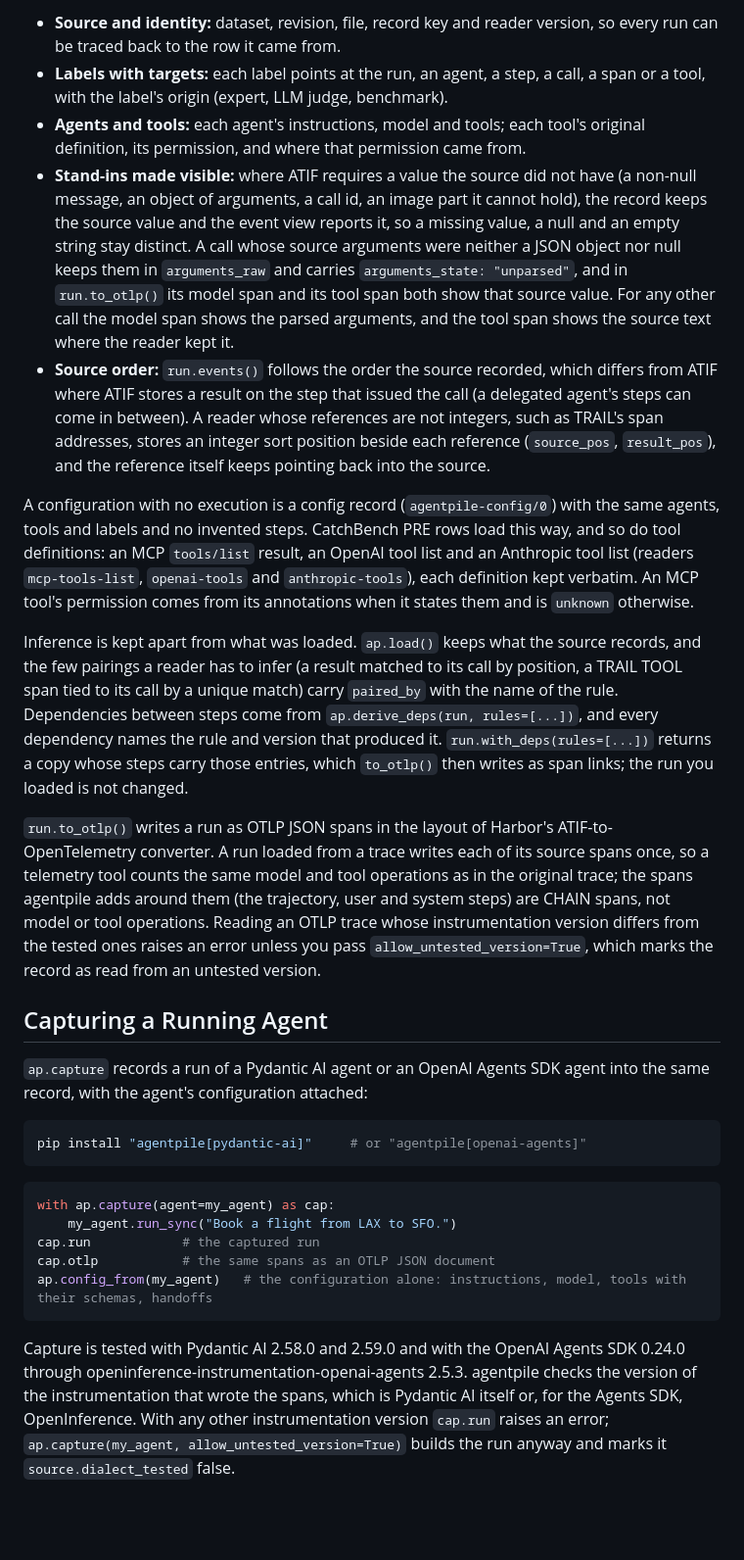
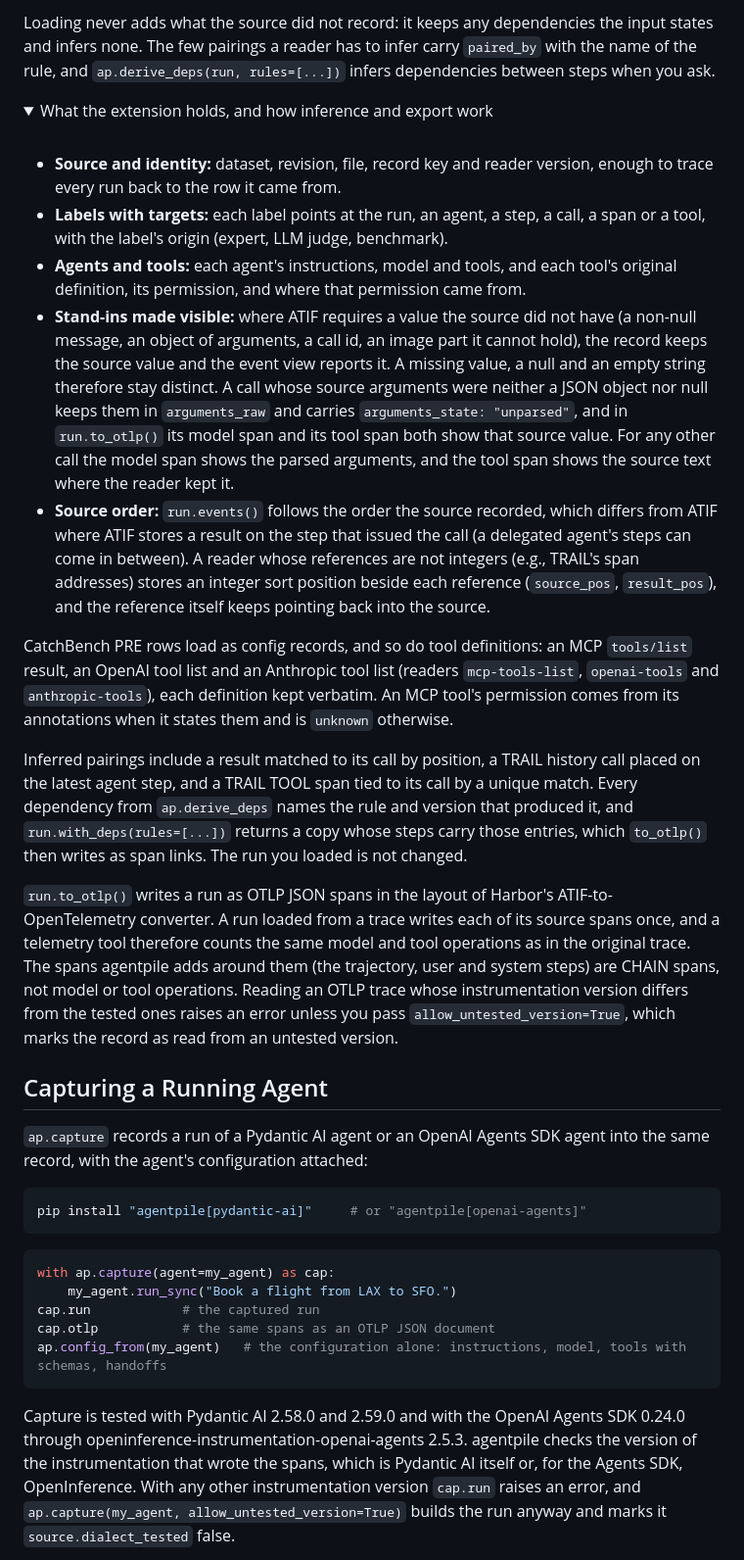
Before and after one commit to yzhao062/agentpile, a Markdown page: README.md, the part around one of its changes. Shown at 98% size. GitHub-like rendering; folded sections open; blank space fills up the shorter version.

````diff
--- a/README.md
+++ b/README.md
@@ -66,15 +115,24 @@ A trajectory record is an [ATIF v1.7](https://github.com/harbor-framework/harbor
 
-- **Source and identity:** dataset, revision, file, record key and reader version, so every run can be traced back to the row it came from.
+Loading never adds what the source did not record: it keeps any dependencies the input states and infers none. The few pairings a reader has to infer carry `paired_by` with the name of the rule, and `ap.derive_deps(run, rules=[...])` infers dependencies between steps when you ask.
+
+<details>
+<summary>What the extension holds, and how inference and export work</summary>
+
+<br>
+
+- **Source and identity:** dataset, revision, file, record key and reader version, enough to trace every run back to the row it came from.
 - **Labels with targets:** each label points at the run, an agent, a step, a call, a span or a tool, with the label's origin (expert, LLM judge, benchmark).
-- **Agents and tools:** each agent's instructions, model and tools; each tool's original definition, its permission, and where that permission came from.
-- **Stand-ins made visible:** where ATIF requires a value the source did not have (a non-null message, an object of arguments, a call id, an image part it cannot hold), the record keeps the source value and the event view reports it, so a missing value, a null and an empty string stay distinct. A call whose source arguments were neither a JSON object nor null keeps them in `arguments_raw` and carries `arguments_state: "unparsed"`, and in `run.to_otlp()` its model span and its tool span both show that source value. For any other call the model span shows the parsed arguments, and the tool span shows the source text where the reader kept it.
-- **Source order:** `run.events()` follows the order the source recorded, which differs from ATIF where ATIF stores a result on the step that issued the call (a delegated agent's steps can come in between). A reader whose references are not integers, such as TRAIL's span addresses, stores an integer sort position beside each reference (`source_pos`, `result_pos`), and the reference itself keeps pointing back into the source.
+- **Agents and tools:** each agent's instructions, model and tools, and each tool's original definition, its permission, and where that permission came from.
+- **Stand-ins made visible:** where ATIF requires a value the source did not have (a non-null message, an object of arguments, a call id, an image part it cannot hold), the record keeps the source value and the event view reports it. A missing value, a null and an empty string therefore stay distinct. A call whose source arguments were neither a JSON object nor null keeps them in `arguments_raw` and carries `arguments_state: "unparsed"`, and in `run.to_otlp()` its model span and its tool span both show that source value. For any other call the model span shows the parsed arguments, and the tool span shows the source text where the reader kept it.
+- **Source order:** `run.events()` follows the order the source recorded, which differs from ATIF where ATIF stores a result on the step that issued the call (a delegated agent's steps can come in between). A reader whose references are not integers (e.g., TRAIL's span addresses) stores an integer sort position beside each reference (`source_pos`, `result_pos`), and the reference itself keeps pointing back into the source.
 
-A configuration with no execution is a config record (`agentpile-config/0`) with the same agents, tools and labels and no invented steps. CatchBench PRE rows load this way, and so do tool definitions: an MCP `tools/list` result, an OpenAI tool list and an Anthropic tool list (readers `mcp-tools-list`, `openai-tools` and `anthropic-tools`), each definition kept verbatim. An MCP tool's permission comes from its annotations when it states them and is `unknown` otherwise.
+CatchBench PRE rows load as config records, and so do tool definitions: an MCP `tools/list` result, an OpenAI tool list and an Anthropic tool list (readers `mcp-tools-list`, `openai-tools` and `anthropic-tools`), each definition kept verbatim. An MCP tool's permission comes from its annotations when it states them and is `unknown` otherwise.
 
-Inference is kept apart from what was loaded. `ap.load()` keeps what the source records, and the few pairings a reader has to infer (a result matched to its call by position, a TRAIL TOOL span tied to its call by a unique match) carry `paired_by` with the name of the rule. Dependencies between steps come from `ap.derive_deps(run, rules=[...])`, and every dependency names the rule and version that produced it. `run.with_deps(rules=[...])` returns a copy whose steps carry those entries, which `to_otlp()` then writes as span links; the run you loaded is not changed.
+Inferred pairings include a result matched to its call by position, a TRAIL history call placed on the latest agent step, and a TRAIL TOOL span tied to its call by a unique match. Every dependency from `ap.derive_deps` names the rule and version that produced it, and `run.with_deps(rules=[...])` returns a copy whose steps carry those entries, which `to_otlp()` then writes as span links. The run you loaded is not changed.
 
-`run.to_otlp()` writes a run as OTLP JSON spans in the layout of Harbor's ATIF-to-OpenTelemetry converter. A run loaded from a trace writes each of its source spans once, so a telemetry tool counts the same model and tool operations as in the original trace; the spans agentpile adds around them (the trajectory, user and system steps) are CHAIN spans, not model or tool operations. Reading an OTLP trace whose instrumentation version differs from the tested ones raises an error unless you pass `allow_untested_version=True`, which marks the record as read from an untested version.
+`run.to_otlp()` writes a run as OTLP JSON spans in the layout of Harbor's ATIF-to-OpenTelemetry converter. A run loaded from a trace writes each of its source spans once, and a telemetry tool therefore counts the same model and tool operations as in the original trace. The spans agentpile adds around them (the trajectory, user and system steps) are CHAIN spans, not model or tool operations. Reading an OTLP trace whose instrumentation version differs from the tested ones raises an error unless you pass `allow_untested_version=True`, which marks the record as read from an untested version.
+
+</details>
 
 ## Capturing a Running Agent
 
@@ -89,8 +147,8 @@ with ap.capture(agent=my_agent) as cap:
     my_agent.run_sync("Book a flight from LAX to SFO.")
 cap.run            # the captured run
 cap.otlp           # the same spans as an OTLP JSON document
-ap.config_from(my_agent)   # the configuration alone: instructions, model, tools with their schemas, handoffs
+ap.config_from(my_agent)   # the configuration alone: instructions, model, tools with schemas, handoffs
 ```
 
-Capture is tested with Pydantic AI 2.58.0 and 2.59.0 and with the OpenAI Agents SDK 0.24.0 through openinference-instrumentation-openai-agents 2.5.3. agentpile checks the version of the instrumentation that wrote the spans, which is Pydantic AI itself or, for the Agents SDK, OpenInference. With any other instrumentation version `cap.run` raises an error; `ap.capture(my_agent, allow_untested_version=True)` builds the run anyway and marks it `source.dialect_tested` false.
+Capture is tested with Pydantic AI 2.58.0 and 2.59.0 and with the OpenAI Agents SDK 0.24.0 through openinference-instrumentation-openai-agents 2.5.3. agentpile checks the version of the instrumentation that wrote the spans, which is Pydantic AI itself or, for the Agents SDK, OpenInference. With any other instrumentation version `cap.run` raises an error, and `ap.capture(my_agent, allow_untested_version=True)` builds the run anyway and marks it `source.dialect_tested` false.
 
````
Also changed, not shown: other parts of README.md (+84 -26 lines), assets/overview.png (added), 3 other files.
